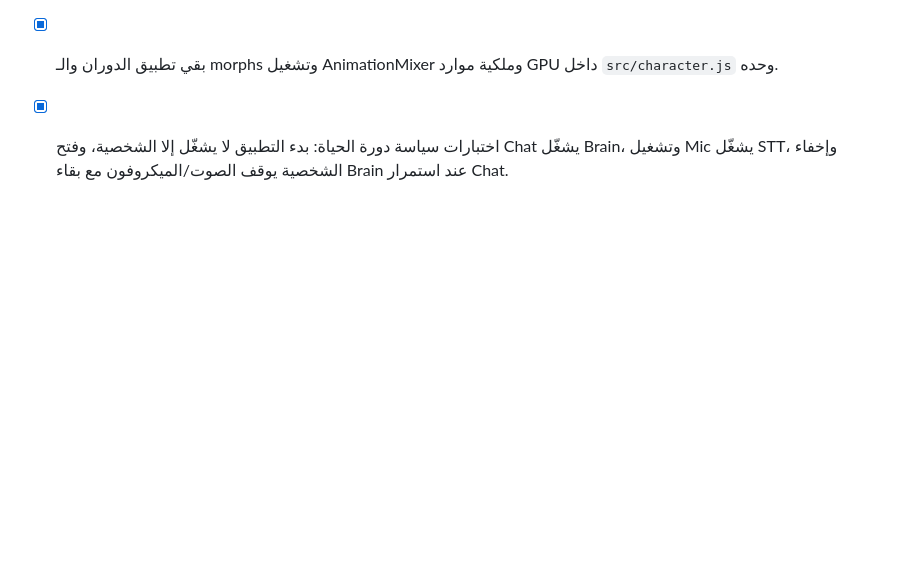
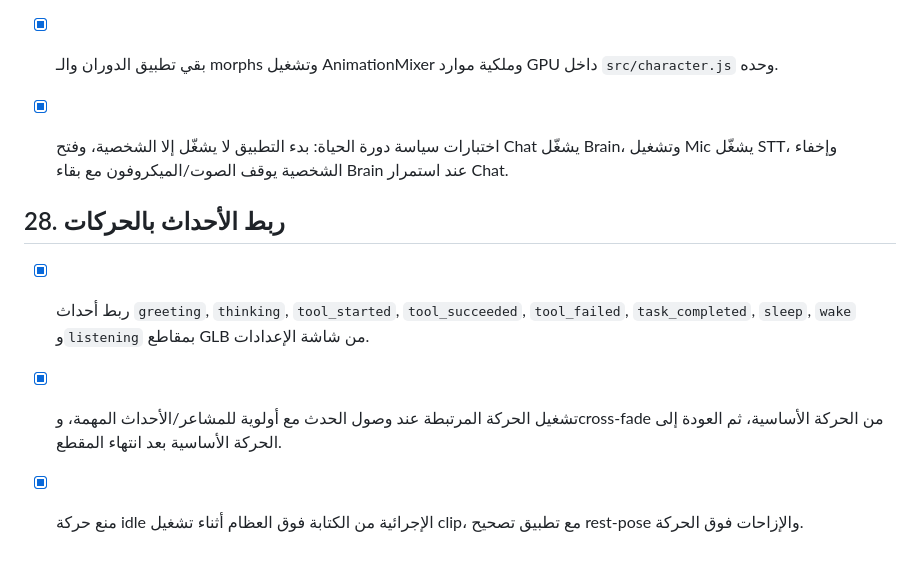
Before and after one commit to saeedhub101/Test, a Markdown page: PLAN.md, the part around the change. Rendered like a GitHub page; blank space fills up the shorter version.

Commit message:
Track semantic event-to-animation mapping and priority-aware transitions

```diff
--- a/PLAN.md
+++ b/PLAN.md
@@ -441,3 +441,10 @@ docs/
 - [x] استخراج منطق اختيار ردود الفعل والحركات الخفيفة إلى `src/behavior-engine.mjs`؛ يقرر الإزاحات ولا يلمس العظام أو Three.js.
 - [x] بقي تطبيق الدوران والـ morphs وتشغيل AnimationMixer وملكية موارد GPU داخل `src/character.js` وحده.
 - [x] اختبارات سياسة دورة الحياة: بدء التطبيق لا يشغّل إلا الشخصية، وفتح Chat يشغّل Brain، وتشغيل Mic يشغّل STT، وإخفاء الشخصية يوقف الصوت/الميكروفون مع بقاء Brain عند استمرار Chat.
+
+
+## 28. ربط الأحداث بالحركات
+
+- [x] ربط أحداث `greeting`, `thinking`, `tool_started`, `tool_succeeded`, `tool_failed`, `task_completed`, `sleep`, `wake` و`listening` بمقاطع GLB من شاشة الإعدادات.
+- [x] تشغيل الحركة المرتبطة عند وصول الحدث مع أولوية للمشاعر/الأحداث المهمة، وcross-fade من الحركة الأساسية، ثم العودة إلى الحركة الأساسية بعد انتهاء المقطع.
+- [x] منع حركة idle الإجرائية من الكتابة فوق العظام أثناء تشغيل clip، مع تطبيق تصحيح rest-pose والإزاحات فوق الحركة.
```
